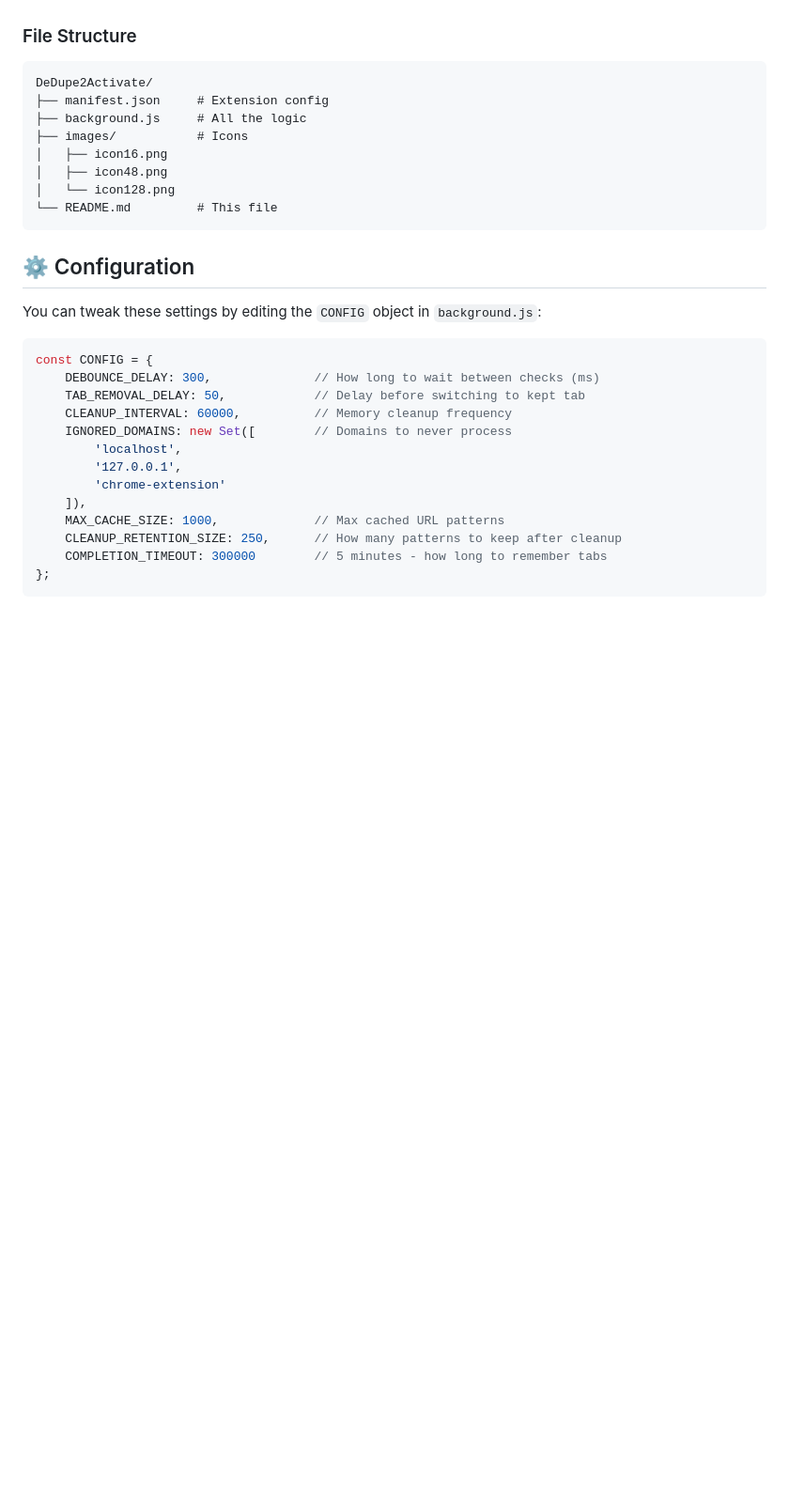
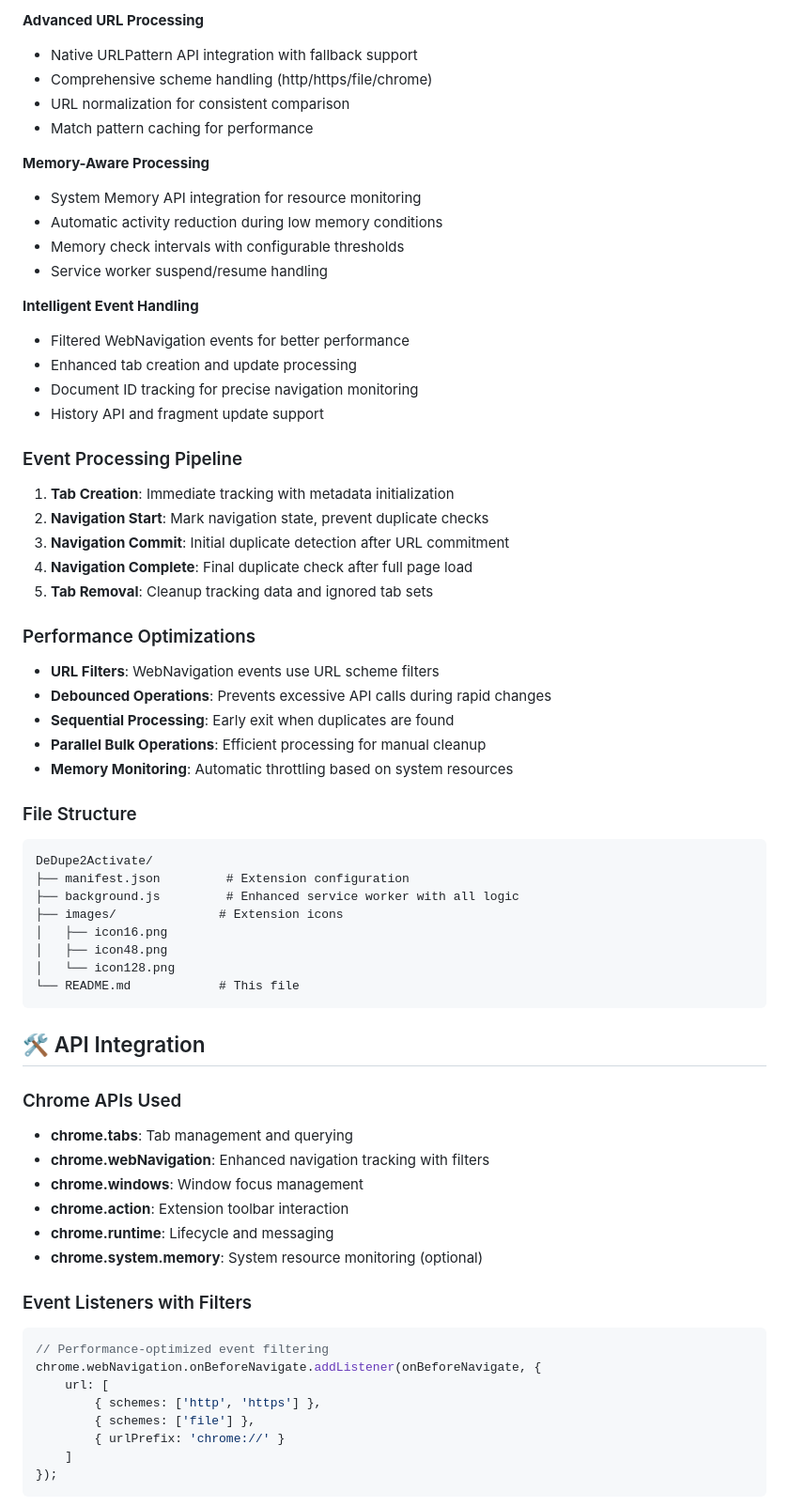
Before and after one commit to webber3242/DeDupe2Activate, a Markdown page: README.md, the part around the change printed below. Shown: that part at 94% size. GitHub-like rendering; blank space fills up the shorter version.

````diff
--- a/README.md
+++ b/README.md
@@ -70,34 +159,68 @@ Once installed, it runs automatically in the background. You can also manually t
+**Advanced URL Processing**
+- Native URLPattern API integration with fallback support
+- Comprehensive scheme handling (http/https/file/chrome)
+- URL normalization for consistent comparison
+- Match pattern caching for performance
+
+**Memory-Aware Processing**
+- System Memory API integration for resource monitoring
+- Automatic activity reduction during low memory conditions
+- Memory check intervals with configurable thresholds
+- Service worker suspend/resume handling
+
+**Intelligent Event Handling**
+- Filtered WebNavigation events for better performance
+- Enhanced tab creation and update processing
+- Document ID tracking for precise navigation monitoring
+- History API and fragment update support
+
+### Event Processing Pipeline
+
+1. **Tab Creation**: Immediate tracking with metadata initialization
+2. **Navigation Start**: Mark navigation state, prevent duplicate checks
+3. **Navigation Commit**: Initial duplicate detection after URL commitment
+4. **Navigation Complete**: Final duplicate check after full page load
+5. **Tab Removal**: Cleanup tracking data and ignored tab sets
+
+### Performance Optimizations
+
+- **URL Filters**: WebNavigation events use URL scheme filters
+- **Debounced Operations**: Prevents excessive API calls during rapid changes
+- **Sequential Processing**: Early exit when duplicates are found
+- **Parallel Bulk Operations**: Efficient processing for manual cleanup
+- **Memory Monitoring**: Automatic throttling based on system resources
 
 ### File Structure
 ```
 DeDupe2Activate/
-├── manifest.json     # Extension config
-├── background.js     # All the logic
-├── images/           # Icons
+├── manifest.json         # Extension configuration
+├── background.js         # Enhanced service worker with all logic
+├── images/              # Extension icons
 │   ├── icon16.png
 │   ├── icon48.png
 │   └── icon128.png
-└── README.md         # This file
+└── README.md            # This file
 ```
 
+## 🛠️ API Integration
 
-## ⚙️ Configuration
+### Chrome APIs Used
+- **chrome.tabs**: Tab management and querying
+- **chrome.webNavigation**: Enhanced navigation tracking with filters
+- **chrome.windows**: Window focus management
+- **chrome.action**: Extension toolbar interaction
+- **chrome.runtime**: Lifecycle and messaging
+- **chrome.system.memory**: System resource monitoring (optional)
 
-You can tweak these settings by editing the `CONFIG` object in `background.js`:
-
+### Event Listeners with Filters
 ```javascript
-const CONFIG = {
-    DEBOUNCE_DELAY: 300,              // How long to wait between checks (ms)
-    TAB_REMOVAL_DELAY: 50,            // Delay before switching to kept tab
-    CLEANUP_INTERVAL: 60000,          // Memory cleanup frequency
-    IGNORED_DOMAINS: new Set([        // Domains to never process
-        'localhost',
-        '127.0.0.1',
-        'chrome-extension'
-    ]),
-    MAX_CACHE_SIZE: 1000,             // Max cached URL patterns
-    CLEANUP_RETENTION_SIZE: 250,      // How many patterns to keep after cleanup
-    COMPLETION_TIMEOUT: 300000        // 5 minutes - how long to remember tabs
-};
+// Performance-optimized event filtering
+chrome.webNavigation.onBeforeNavigate.addListener(onBeforeNavigate, {
+    url: [
+        { schemes: ['http', 'https'] },
+        { schemes: ['file'] },
+        { urlPrefix: 'chrome://' }
+    ]
+});
 ```
 
````
Also changed, not shown: other parts of README.md (+166 -96 lines).
